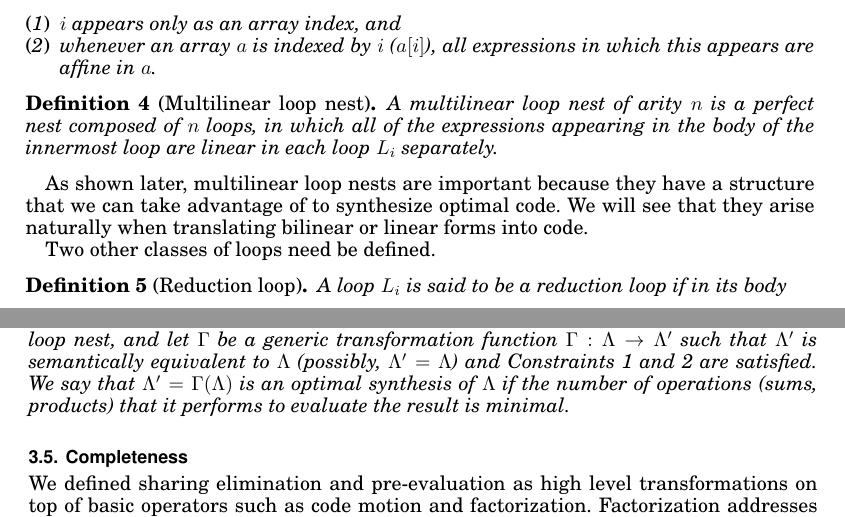
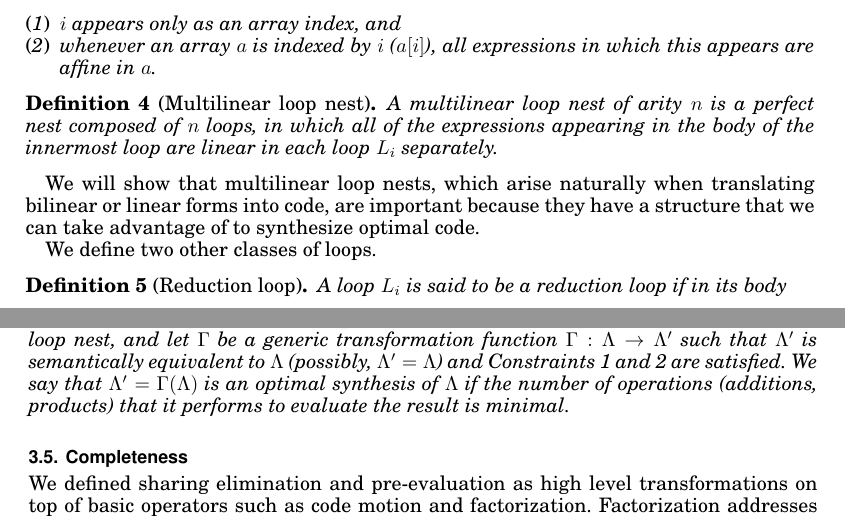
Before and after one commit to FabioLuporini/Paper-COFFE, a LaTeX paper (TOMS_Paper/assembly.tex): two parts of pages 5 and 10 of 21, joined at a grey line, cut so that both start at the same text. The pictures show the PDF file TOMS_Paper/assembly.pdf that the author committed with the source.

Commit message:
With Francis minor fixes

```diff
--- a/TOMS_Paper/assembly.tex
+++ b/TOMS_Paper/assembly.tex
@@ -269,9 +269,9 @@ A loop $L$ defining the iteration space $I$ through the iteration variable $i$,
 A multilinear loop nest of arity $n$ is a perfect nest composed of $n$ loops, in which all of the expressions appearing in the body of the innermost loop are linear in each loop $L_i$ separately.
 \end{Def}
 
-As shown later, multilinear loop nests are important because they have a structure that we can take advantage of to synthesize optimal code. We will see that they arise naturally when translating bilinear or linear forms into code.
+We will show that multilinear loop nests, which arise naturally when translating bilinear or linear forms into code, are important because they have a structure that we can take advantage of to synthesize optimal code.
 
-Two other classes of loops need be defined.
+We define two other classes of loops.
 
 \begin{Def}[Reduction loop]
 \label{def:i-loop}
@@ -304,7 +304,7 @@ We recall that our aim is a strategy to synthesize optimal implementations of lo
 
 \begin{Def}[Optimality of a loop nest]
 \label{def:mln-optimality}
-Let $\Lambda$ be a generic loop nest, and let $\Gamma$ be a generic transformation function $\Gamma : \Lambda \rightarrow \Lambda'$ such that $\Lambda'$ is semantically equivalent to $\Lambda$ (possibly, $\Lambda' = \Lambda$). We say that $\Lambda' = \Gamma (\Lambda)$ is an optimal synthesis of $\Lambda$ if the number of operations (sums, products) that it performs to evaluate the result is minimal.
+Let $\Lambda$ be a generic loop nest, and let $\Gamma$ be a generic transformation function $\Gamma : \Lambda \rightarrow \Lambda'$ such that $\Lambda'$ is semantically equivalent to $\Lambda$ (possibly, $\Lambda' = \Lambda$). We say that $\Lambda' = \Gamma (\Lambda)$ is an optimal synthesis of $\Lambda$ if the number of operations (additions, products) that it performs to evaluate the result is minimal.
 \end{Def}
 
 Note that Definition~\ref{def:mln-optimality} does not take into account memory requirements. If the loop nest were memory-bound -- the ratio of operations to bytes transferred from memory to the CPU being too low -- then speaking of optimality would clearly make no sense. Henceforth we assume to operate in a CPU-bound regime, in which arithmetic-intensive expressions need be evaluated. In the context of finite element, this is often true for more complex multilinear forms and/or higher order elements.
@@ -314,7 +314,7 @@ To synthesize optimal implementations as in Definition~\ref{def:mln-optimality}
 \item a characterization of the space of legal transformations impacting the operation count
 \item a cost model to select the optimal point in the transformation space
 \end{itemize}
-In the following Sections~\ref{sec:sharing-elimination} and~\ref{sec:pre-evaluation}, we focus on the construction of such transformation space. We consider multilinear loop nests of arity $n=2$ (i.e., bilinear forms), although a similar (simpler) reasoning straightforwardly applies to the case $n < 2$.
+In the following Sections~\ref{sec:sharing-elimination} and~\ref{sec:pre-evaluation}, we focus on the construction of such a transformation space. We consider multilinear loop nests of arity $n=2$ (i.e., bilinear forms), although a similar (simpler) reasoning straightforwardly applies to the case $n < 2$.
 
 \subsection{Sharing elimination}
 \label{sec:sharing-elimination}
@@ -430,7 +430,7 @@ We conclude providing a more refined definition of optimality.
 
 \begin{Def}[Optimality of a loop nest with bounded working set]
 \label{def:optimality}
-Let $\Lambda$ be a generic loop nest, and let $\Gamma$ be a generic transformation function $\Gamma : \Lambda \rightarrow \Lambda'$ such that $\Lambda'$ is semantically equivalent to $\Lambda$ (possibly, $\Lambda' = \Lambda$) and Constraints~\ref{const:Le} and~\ref{const:TH} are satisfied. We say that $\Lambda' = \Gamma (\Lambda)$ is an optimal synthesis of $\Lambda$ if the number of operations (sums, products) that it performs to evaluate the result is minimal.
+Let $\Lambda$ be a generic loop nest, and let $\Gamma$ be a generic transformation function $\Gamma : \Lambda \rightarrow \Lambda'$ such that $\Lambda'$ is semantically equivalent to $\Lambda$ (possibly, $\Lambda' = \Lambda$) and Constraints~\ref{const:Le} and~\ref{const:TH} are satisfied. We say that $\Lambda' = \Gamma (\Lambda)$ is an optimal synthesis of $\Lambda$ if the number of operations (additions, products) that it performs to evaluate the result is minimal.
 \end{Def}
 
 \subsection{Completeness}
```
Also changed, not shown: TOMS_Paper/assembly.pdf, TOMS_Paper/assembly.tex (4 more changed lines).
